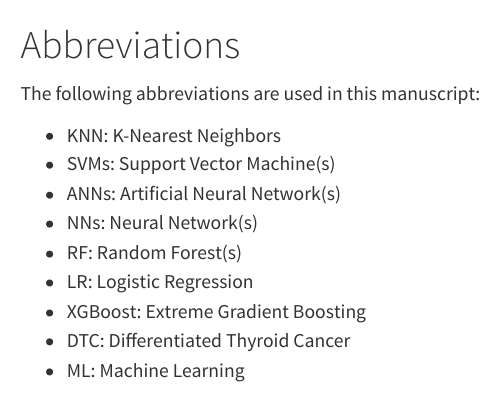
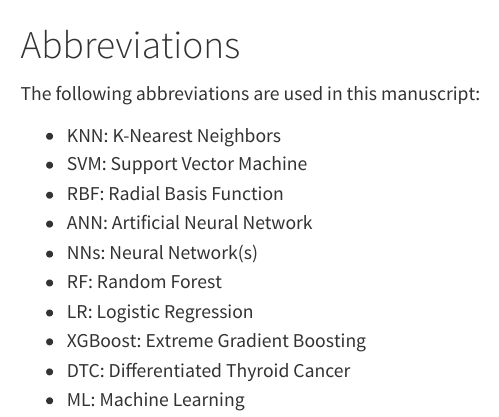
Before and after one commit to marlycormar/primes-research-project-2024, a Quarto document (notebooks/abbv.qmd): the page in a window 1100 px wide, from its top. Rendered offline with R 4.5, knitr and Pandoc in place of Quarto, with nearby package versions.

Commit message:
Update abbv.

```diff
--- a/notebooks/abbv.qmd
+++ b/notebooks/abbv.qmd
@@ -3,10 +3,11 @@
 The following abbreviations are used in this manuscript:
 
 - KNN: K-Nearest Neighbors
-- SVMs: Support Vector Machine(s)
-- ANNs: Artificial Neural Network(s)
+- SVM: Support Vector Machine
+- RBF: Radial Basis Function
+- ANN: Artificial Neural Network
 - NNs: Neural Network(s)
-- RF: Random Forest(s)
+- RF: Random Forest
 - LR: Logistic Regression
 - XGBoost: Extreme Gradient Boosting
 - DTC: Differentiated Thyroid Cancer
```
